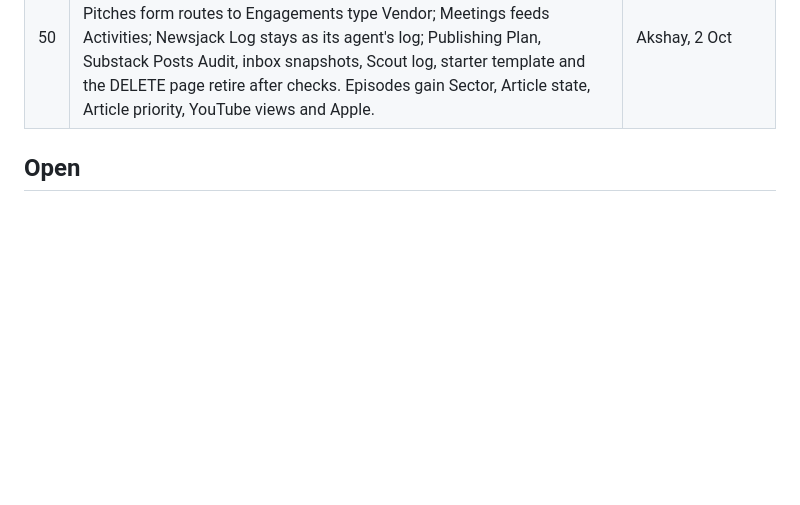
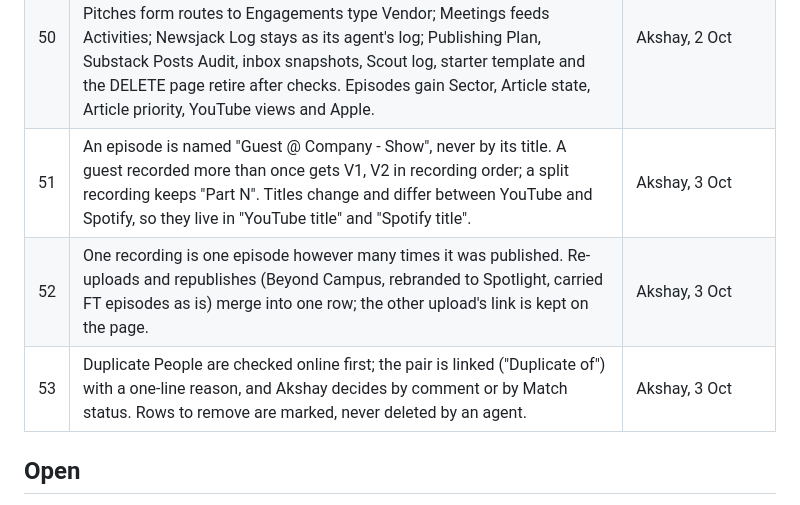
Before and after one commit to founderthesis/business-os, a Markdown page: docs/decisions.md, the part around the change. Drawn GitHub-style; blank space fills up the shorter version.

```diff
--- a/docs/decisions.md
+++ b/docs/decisions.md
@@ -56,6 +56,9 @@ Closed items stay closed unless Akshay reopens them. Add overrides at the bottom
 | 48 | "No email" tag on any person, firm or engagement with no address to write to, so it can be filtered out. | Akshay, 2 Oct |
 | 49 | PR contacts from Blue guest forms become People tagged PR contact and are linked as stakeholders on the guest's engagement. Names are guessed from the address and tagged "Name guessed"; shared inboxes are tagged "Role inbox". | Akshay, 2 Oct |
 | 50 | Old Notion tables fold in without rebuilding any table: PaaS Leads and US VC into Engagements; B2S and HBD lists into Engagements; Vendor Pitches form routes to Engagements type Vendor; Meetings feeds Activities; Newsjack Log stays as its agent's log; Publishing Plan, Substack Posts Audit, inbox snapshots, Scout log, starter template and the DELETE page retire after checks. Episodes gain Sector, Article state, Article priority, YouTube views and Apple. | Akshay, 2 Oct |
+| 51 | An episode is named "Guest @ Company - Show", never by its title. A guest recorded more than once gets V1, V2 in recording order; a split recording keeps "Part N". Titles change and differ between YouTube and Spotify, so they live in "YouTube title" and "Spotify title". | Akshay, 3 Oct |
+| 52 | One recording is one episode however many times it was published. Re-uploads and republishes (Beyond Campus, rebranded to Spotlight, carried FT episodes as is) merge into one row; the other upload's link is kept on the page. | Akshay, 3 Oct |
+| 53 | Duplicate People are checked online first; the pair is linked ("Duplicate of") with a one-line reason, and Akshay decides by comment or by Match status. Rows to remove are marked, never deleted by an agent. | Akshay, 3 Oct |
 
 ## Open
 
```
Also changed, not shown: docs/schema.md (+2 -1 lines).
